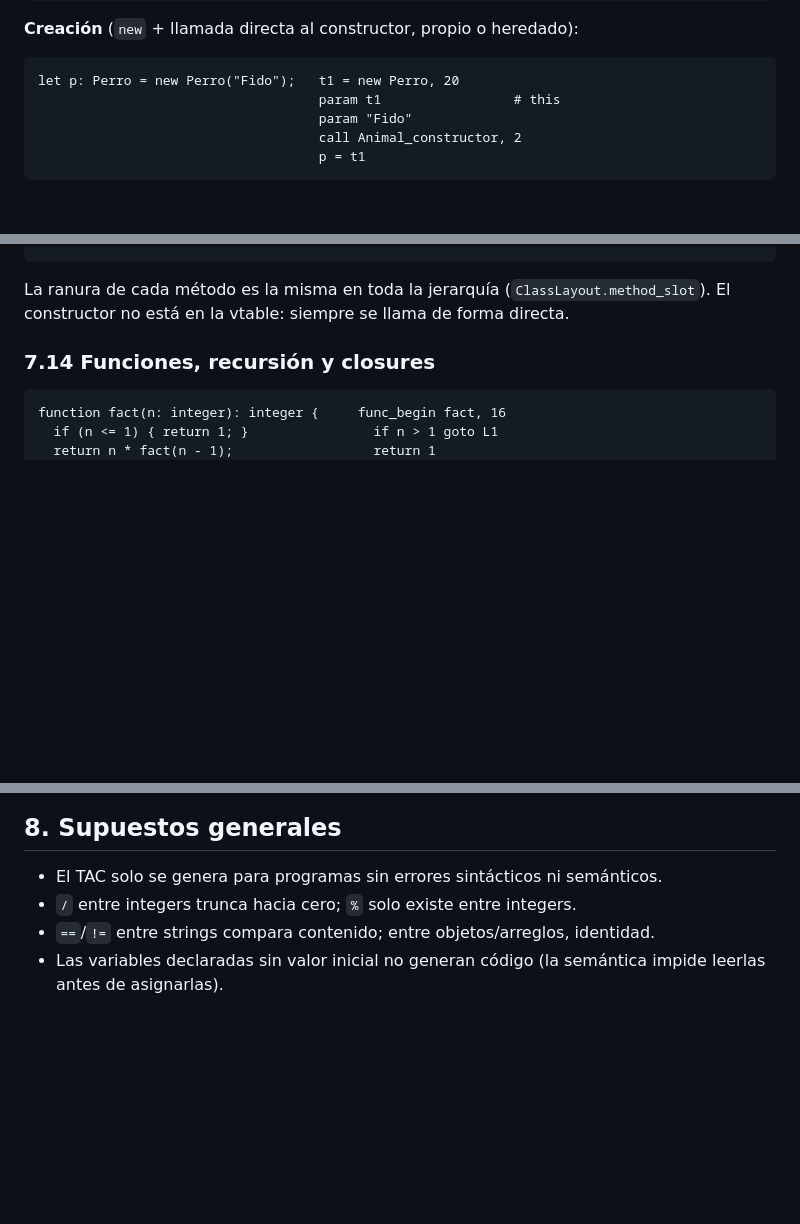
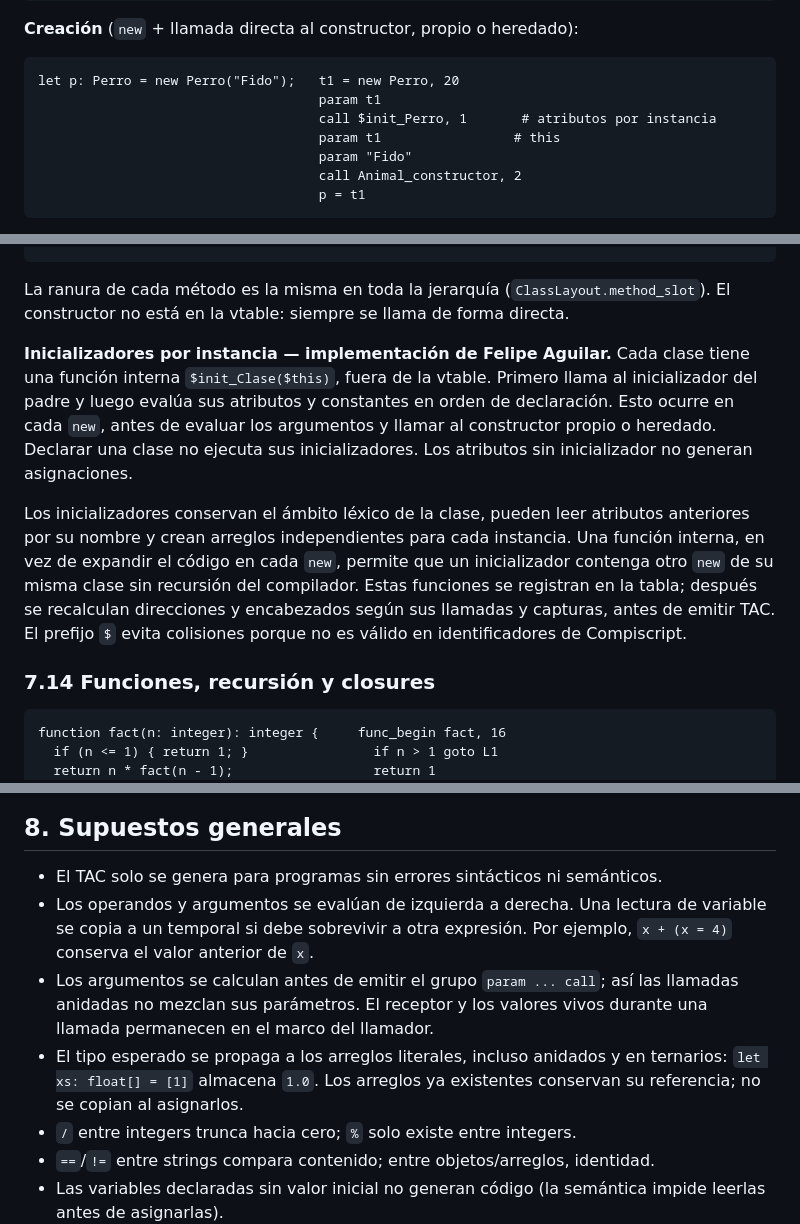
Before and after one commit to FerAHMz/generacion-de-codigo-intermedio, a Markdown page: docs/LENGUAJE_INTERMEDIO.md, 3 parts joined by grey strips. Rendered like a GitHub page; blank space fills up the shorter version.

````diff
--- a/docs/LENGUAJE_INTERMEDIO.md
+++ b/docs/LENGUAJE_INTERMEDIO.md
@@ -464,6 +464,8 @@ Clase Perro : Animal  object_size = 20
 
 ```
 let p: Perro = new Perro("Fido");   t1 = new Perro, 20
+                                    param t1
+                                    call $init_Perro, 1       # atributos por instancia
                                     param t1                 # this
                                     param "Fido"
                                     call Animal_constructor, 2
@@ -492,6 +494,21 @@ print(a.hablar());                  t1 = method a, hablar    # vtable de a, ranu
 La ranura de cada método es la misma en toda la jerarquía
 (`ClassLayout.method_slot`). El constructor no está en la vtable: siempre se
 llama de forma directa.
+
+**Inicializadores por instancia — implementación de Felipe Aguilar.** Cada clase
+tiene una función interna `$init_Clase($this)`, fuera de la vtable. Primero llama
+al inicializador del padre y luego evalúa sus atributos y constantes en orden
+de declaración. Esto ocurre en cada `new`, antes de evaluar los argumentos y
+llamar al constructor propio o heredado. Declarar una clase no ejecuta sus
+inicializadores. Los atributos sin inicializador no generan asignaciones.
+
+Los inicializadores conservan el ámbito léxico de la clase, pueden leer atributos
+anteriores por su nombre y crean arreglos independientes para cada instancia.
+Una función interna, en vez de expandir el código en cada `new`, permite que un
+inicializador contenga otro `new` de su misma clase sin recursión del compilador.
+Estas funciones se registran en la tabla; después se recalculan direcciones y
+encabezados según sus llamadas y capturas, antes de emitir TAC. El prefijo `$`
+evita colisiones porque no es válido en identificadores de Compiscript.
 
 ### 7.14 Funciones, recursión y closures
 
@@ -525,6 +542,15 @@ function externa(n: integer): integer {
 ## 8. Supuestos generales
 
 * El TAC solo se genera para programas sin errores sintácticos ni semánticos.
+* Los operandos y argumentos se evalúan de izquierda a derecha. Una lectura de
+  variable se copia a un temporal si debe sobrevivir a otra expresión. Por
+  ejemplo, `x + (x = 4)` conserva el valor anterior de `x`.
+* Los argumentos se calculan antes de emitir el grupo `param ... call`; así las
+  llamadas anidadas no mezclan sus parámetros. El receptor y los valores vivos
+  durante una llamada permanecen en el marco del llamador.
+* El tipo esperado se propaga a los arreglos literales, incluso anidados y en
+  ternarios: `let xs: float[] = [1]` almacena `1.0`. Los arreglos ya existentes
+  conservan su referencia; no se copian al asignarlos.
 * `/` entre integers trunca hacia cero; `%` solo existe entre integers.
 * `==`/`!=` entre strings compara contenido; entre objetos/arreglos, identidad.
 * Las variables declaradas sin valor inicial no generan código (la semántica
````
Also changed, not shown: README.md (+22 -2 lines).
